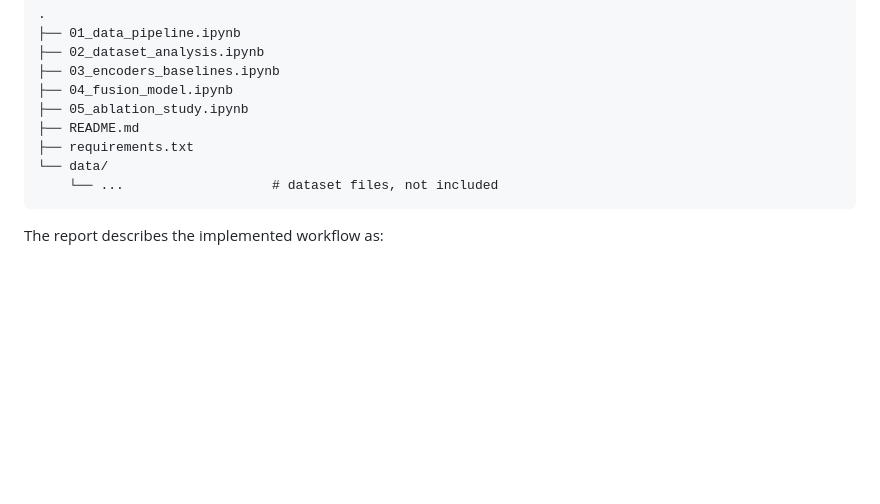
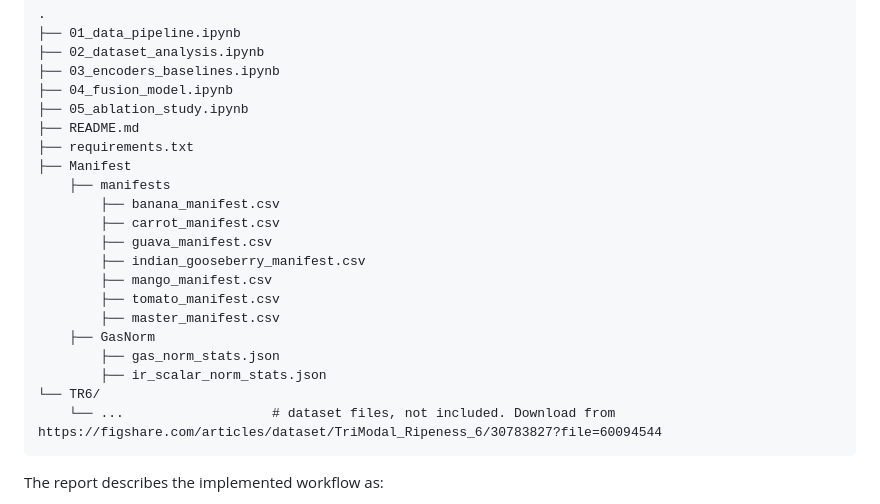
Before and after one commit to srijanani2073/multimodal-fruit-spoilage-detection, a Markdown page: README.md, the part around the change. Rendered like a GitHub page; blank space fills up the shorter version.

````diff
--- a/README.md
+++ b/README.md
@@ -106,8 +106,20 @@ The current codebase is organized around the following notebooks:
 ├── 05_ablation_study.ipynb
 ├── README.md
 ├── requirements.txt
-└── data/
-    └── ...                   # dataset files, not included
+├── Manifest
+    ├── manifests
+        ├── banana_manifest.csv
+        ├── carrot_manifest.csv
+        ├── guava_manifest.csv
+        ├── indian_gooseberry_manifest.csv
+        ├── mango_manifest.csv
+        ├── tomato_manifest.csv
+        ├── master_manifest.csv
+    ├── GasNorm
+        ├── gas_norm_stats.json
+        ├── ir_scalar_norm_stats.json
+└── TR6/
+    └── ...                   # dataset files, not included. Download from https://figshare.com/articles/dataset/TriModal_Ripeness_6/30783827?file=60094544
 ```
 
 The report describes the implemented workflow as:
````
